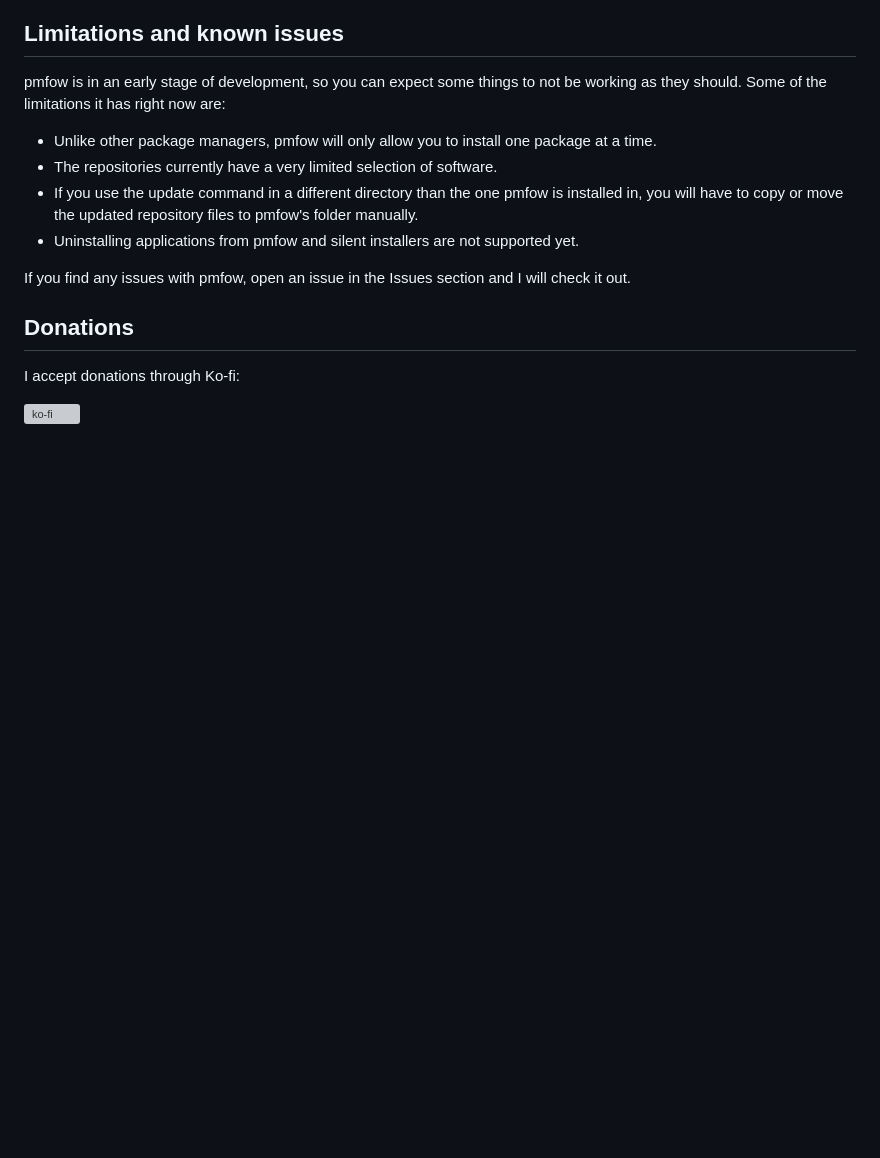
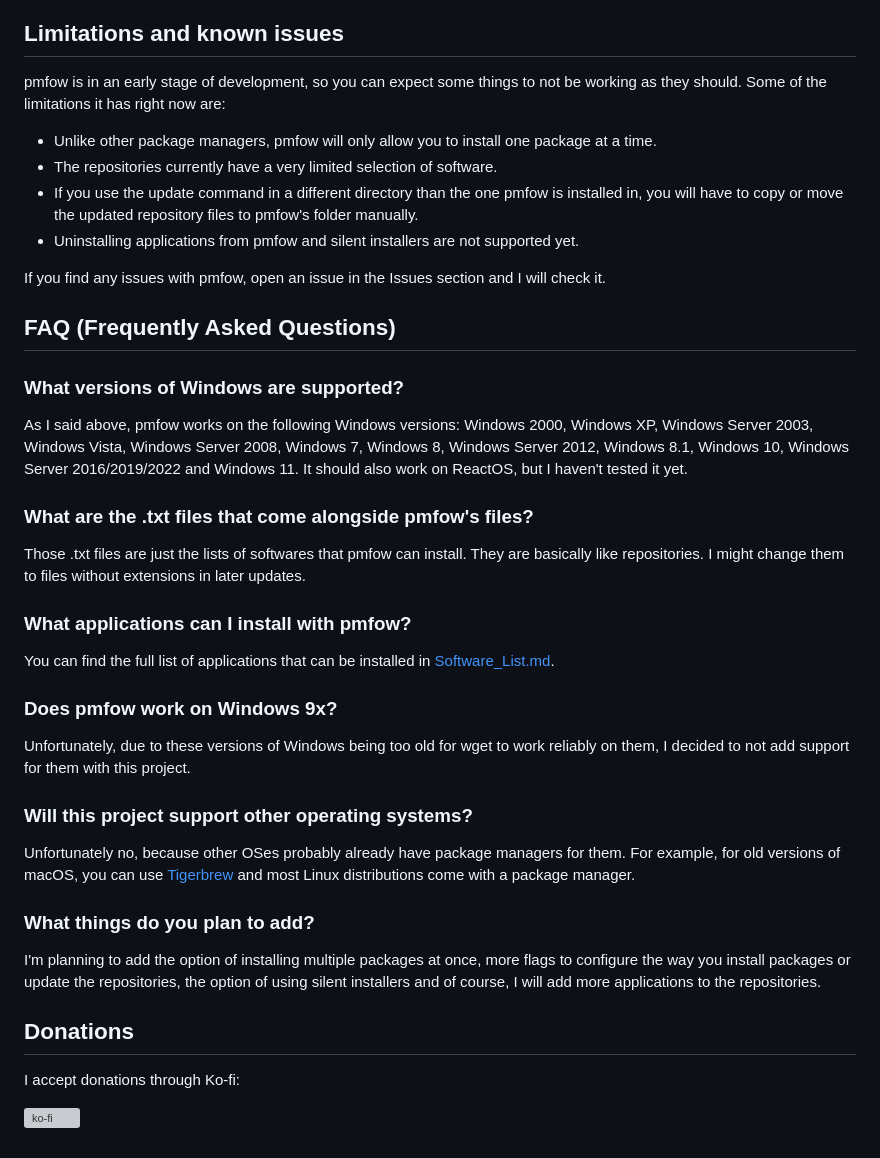
Before and after one commit to MasterJayanX/pmfow, a Markdown page: README.md, the part around the change. Drawn GitHub-style; blank space fills up the shorter version; grey boxes are pictures that could not be loaded.

```diff
--- a/README.md
+++ b/README.md
@@ -55,7 +55,21 @@ pmfow is in an early stage of development, so you can expect some things to not
 - If you use the update command in a different directory than the one pmfow is installed in, you will have to copy or move the updated repository files to pmfow's folder manually.
 - Uninstalling applications from pmfow and silent installers are not supported yet.
 
-If you find any issues with pmfow, open an issue in the Issues section and I will check it out.
+If you find any issues with pmfow, open an issue in the Issues section and I will check it.
+
+## FAQ (Frequently Asked Questions)
+### What versions of Windows are supported?
+As I said above, pmfow works on the following Windows versions: Windows 2000, Windows XP, Windows Server 2003, Windows Vista, Windows Server 2008, Windows 7, Windows 8, Windows Server 2012, Windows 8.1, Windows 10, Windows Server 2016/2019/2022 and Windows 11. It should also work on ReactOS, but I haven't tested it yet.
+### What are the .txt files that come alongside pmfow's files?
+Those .txt files are just the lists of softwares that pmfow can install. They are basically like repositories. I might change them to files without extensions in later updates.
+### What applications can I install with pmfow?
+You can find the full list of applications that can be installed in [Software_List.md](https://github.com/MasterJayanX/pmfow/blob/main/Software_List.md).
+### Does pmfow work on Windows 9x?
+Unfortunately, due to these versions of Windows being too old for wget to work reliably on them, I decided to not add support for them with this project.
+### Will this project support other operating systems?
+Unfortunately no, because other OSes probably already have package managers for them. For example, for old versions of macOS, you can use [Tigerbrew](https://github.com/mistydemeo/tigerbrew) and most Linux distributions come with a package manager.
+### What things do you plan to add?
+I'm planning to add the option of installing multiple packages at once, more flags to configure the way you install packages or update the repositories, the option of using silent installers and of course, I will add more applications to the repositories.
 
 ## Donations
 I accept donations through Ko-fi:
```
